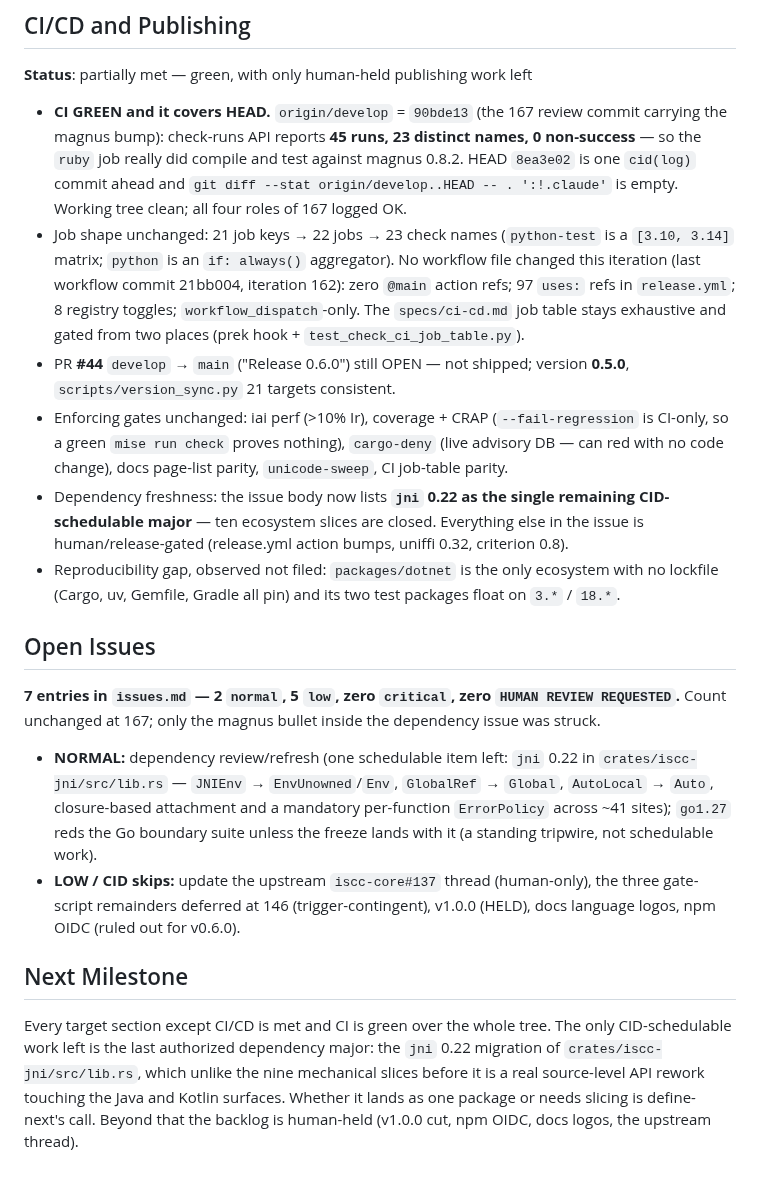
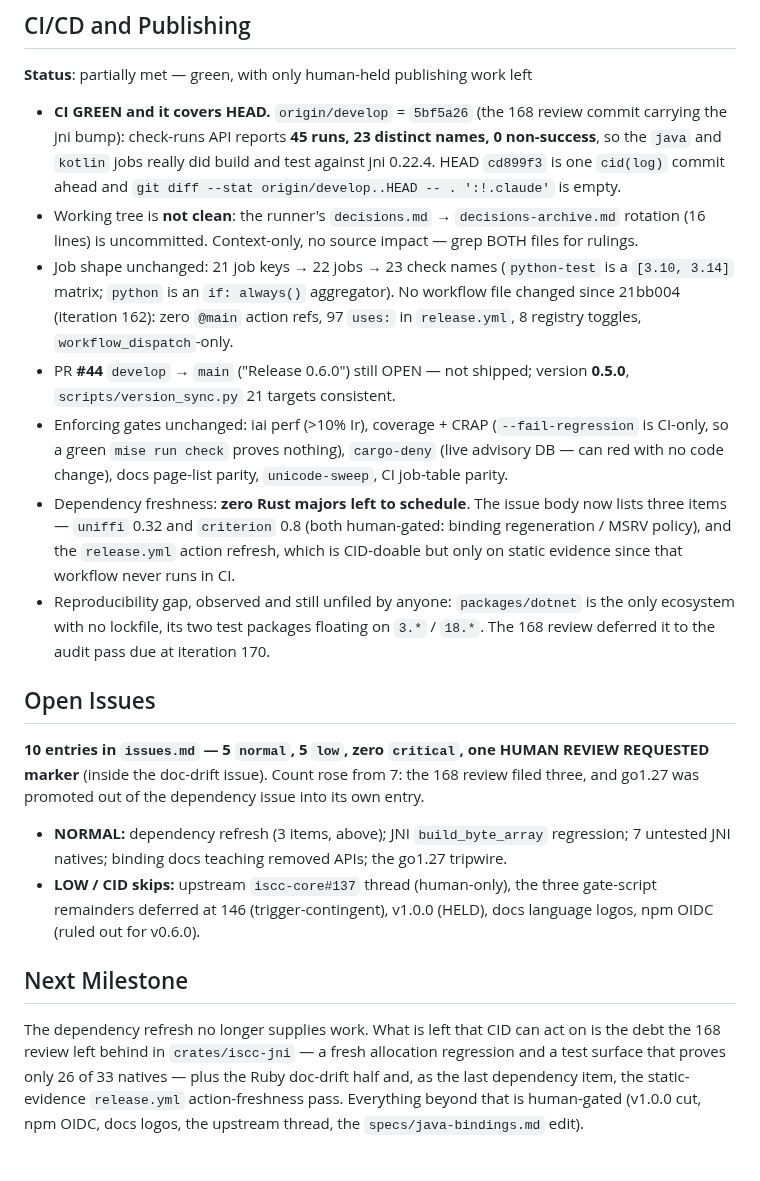
Before and after one commit to iscc/iscc-lib, a Markdown page: .claude/context/state.md, the part around one of its changes. Rendered like a GitHub page.

Commit message:
cid(update-state): jni 0.22 landed at 168; CI green covering HEAD; dep refresh out of schedulable majors, backlog now review-filed JNI debt

```diff
--- a/.claude/context/state.md
+++ b/.claude/context/state.md
@@ -108,46 +104,45 @@ touch four files (`Cargo.toml`, `Cargo.lock`, `crates/iscc-rb/src/lib.rs`,
 
 **Status**: partially met — green, with only human-held publishing work left
 
-- **CI GREEN and it covers HEAD.** `origin/develop` = `90bde13` (the 167 review commit carrying the
-    magnus bump): check-runs API reports **45 runs, 23 distinct names, 0 non-success** — so the
-    `ruby` job really did compile and test against magnus 0.8.2. HEAD `8ea3e02` is one `cid(log)`
-    commit ahead and `git diff --stat origin/develop..HEAD -- . ':!.claude'` is empty. Working tree
-    clean; all four roles of 167 logged OK.
+- **CI GREEN and it covers HEAD.** `origin/develop` = `5bf5a26` (the 168 review commit carrying the
+    jni bump): check-runs API reports **45 runs, 23 distinct names, 0 non-success**, so the `java`
+    and `kotlin` jobs really did build and test against jni 0.22.4. HEAD `cd899f3` is one `cid(log)`
+    commit ahead and `git diff --stat origin/develop..HEAD -- . ':!.claude'` is empty.
+- Working tree is **not clean**: the runner's `decisions.md` → `decisions-archive.md` rotation (16
+    lines) is uncommitted. Context-only, no source impact — grep BOTH files for rulings.
 - Job shape unchanged: 21 job keys → 22 jobs → 23 check names (`python-test` is a `[3.10, 3.14]`
-    matrix; `python` is an `if: always()` aggregator). No workflow file changed this iteration (last
-    workflow commit 21bb004, iteration 162): zero `@main` action refs; 97 `uses:` refs in
-    `release.yml`; 8 registry toggles; `workflow_dispatch`-only. The `specs/ci-cd.md` job table
-    stays exhaustive and gated from two places (prek hook + `test_check_ci_job_table.py`).
+    matrix; `python` is an `if: always()` aggregator). No workflow file changed since 21bb004
+    (iteration 162): zero `@main` action refs, 97 `uses:` in `release.yml`, 8 registry toggles,
+    `workflow_dispatch`-only.
 - PR **#44** `develop` → `main` ("Release 0.6.0") still OPEN — not shipped; version **0.5.0**,
     `scripts/version_sync.py` 21 targets consistent.
 - Enforcing gates unchanged: iai perf (>10% Ir), coverage + CRAP (`--fail-regression` is CI-only, so
     a green `mise run check` proves nothing), `cargo-deny` (live advisory DB — can red with no code
     change), docs page-list parity, `unicode-sweep`, CI job-table parity.
-- Dependency freshness: the issue body now lists **`jni` 0.22 as the single remaining
-    CID-schedulable major** — ten ecosystem slices are closed. Everything else in the issue is
-    human/release-gated (release.yml action bumps, uniffi 0.32, criterion 0.8).
-- Reproducibility gap, observed not filed: `packages/dotnet` is the only ecosystem with no lockfile
-    (Cargo, uv, Gemfile, Gradle all pin) and its two test packages float on `3.*` / `18.*`.
+- Dependency freshness: **zero Rust majors left to schedule**. The issue body now lists three items
+    — `uniffi` 0.32 and `criterion` 0.8 (both human-gated: binding regeneration / MSRV policy), and
+    the `release.yml` action refresh, which is CID-doable but only on static evidence since that
+    workflow never runs in CI.
+- Reproducibility gap, observed and still unfiled by anyone: `packages/dotnet` is the only ecosystem
+    with no lockfile, its two test packages floating on `3.*` / `18.*`. The 168 review deferred it
+    to the audit pass due at iteration 170.
 
 ## Open Issues
 
-**7 entries in `issues.md` — 2 `normal`, 5 `low`, zero `critical`, zero `HUMAN REVIEW REQUESTED`.**
-Count unchanged at 167; only the magnus bullet inside the dependency issue was struck.
+**10 entries in `issues.md` — 5 `normal`, 5 `low`, zero `critical`, one HUMAN REVIEW REQUESTED
+marker** (inside the doc-drift issue). Count rose from 7: the 168 review filed three, and go1.27 was
+promoted out of the dependency issue into its own entry.
 
-- **NORMAL:** dependency review/refresh (one schedulable item left: `jni` 0.22 in
-    `crates/iscc-jni/src/lib.rs` — `JNIEnv` → `EnvUnowned`/`Env`, `GlobalRef` → `Global`,
-    `AutoLocal` → `Auto`, closure-based attachment and a mandatory per-function `ErrorPolicy` across
-    ~41 sites); `go1.27` reds the Go boundary suite unless the freeze lands with it (a standing
-    tripwire, not schedulable work).
-- **LOW / CID skips:** update the upstream `iscc-core#137` thread (human-only), the three
-    gate-script remainders deferred at 146 (trigger-contingent), v1.0.0 (HELD), docs language logos,
-    npm OIDC (ruled out for v0.6.0).
+- **NORMAL:** dependency refresh (3 items, above); JNI `build_byte_array` regression; 7 untested JNI
+    natives; binding docs teaching removed APIs; the go1.27 tripwire.
+- **LOW / CID skips:** upstream `iscc-core#137` thread (human-only), the three gate-script
+    remainders deferred at 146 (trigger-contingent), v1.0.0 (HELD), docs language logos, npm OIDC
+    (ruled out for v0.6.0).
 
 ## Next Milestone
 
-Every target section except CI/CD is met and CI is green over the whole tree. The only
-CID-schedulable work left is the last authorized dependency major: the `jni` 0.22 migration of
-`crates/iscc-jni/src/lib.rs`, which unlike the nine mechanical slices before it is a real
-source-level API rework touching the Java and Kotlin surfaces. Whether it lands as one package or
-needs slicing is define-next's call. Beyond that the backlog is human-held (v1.0.0 cut, npm OIDC,
-docs logos, the upstream thread).
+The dependency refresh no longer supplies work. What is left that CID can act on is the debt the 168
+review left behind in `crates/iscc-jni` — a fresh allocation regression and a test surface that
+proves only 26 of 33 natives — plus the Ruby doc-drift half and, as the last dependency item, the
+static-evidence `release.yml` action-freshness pass. Everything beyond that is human-gated (v1.0.0
+cut, npm OIDC, docs logos, the upstream thread, the `specs/java-bindings.md` edit).
```
Also changed, not shown: other parts of .claude/context/state.md (+38 -42 lines), 2 other files.
